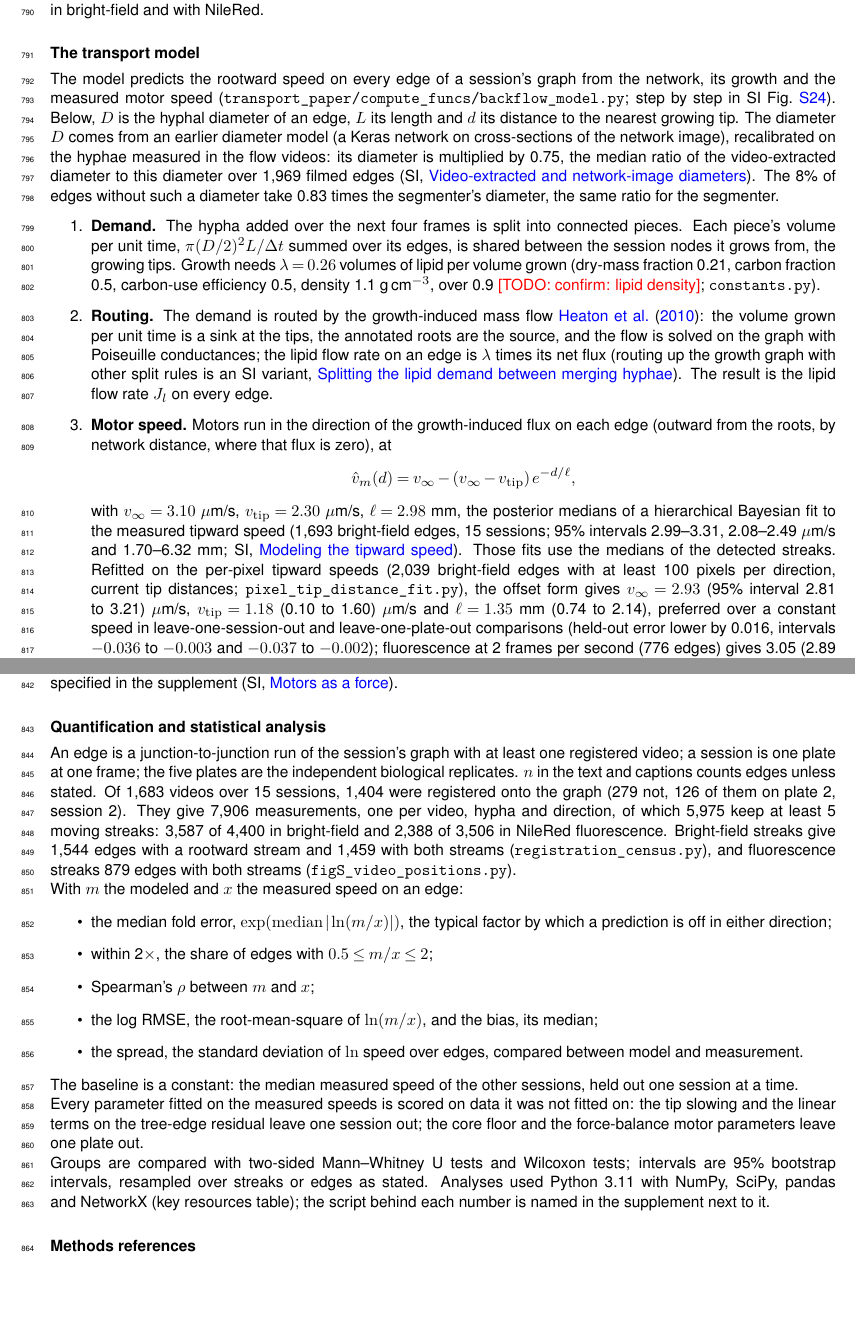
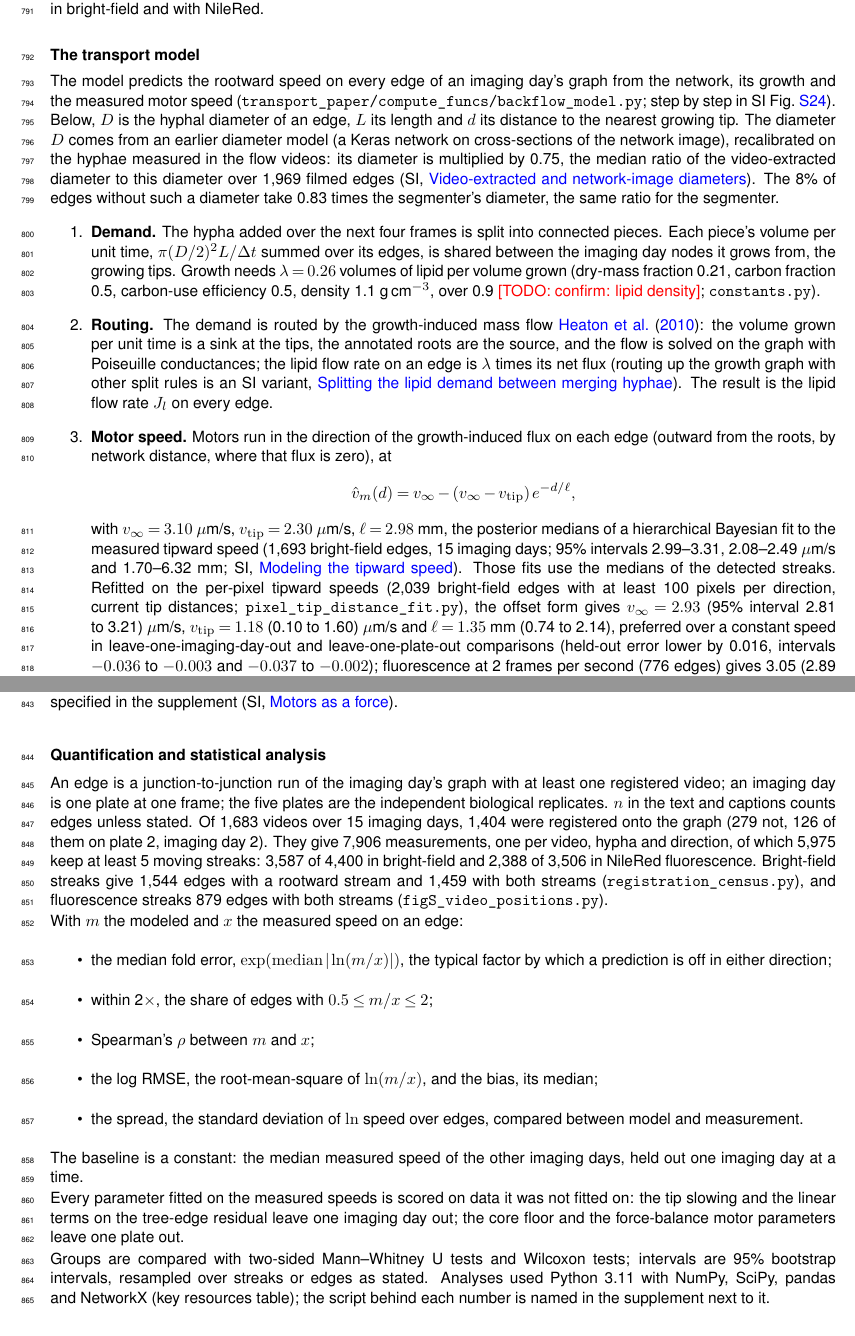
Before and after one commit to Staalduine/AMF_Transport, a LaTeX document (00_Article_Merge.tex, which reads 05_Article_Methods.tex): two parts of pages 22 and 23 of 57, joined at a grey line, cut so that both start at the same text, the shorter picture padded with empty space. Compiled offline with pdfLaTeX.

Commit message:
Methods: 'session' -> 'imaging day' (Coco #24)
Co-Authored-By: Claude Opus 5.5 <noreply@anthropic.com>
Claude-Session: https://claude.ai/code/session_01S72jkdyKw6DJzC4dW6p4mT

```diff
--- a/05_Article_Methods.tex
+++ b/05_Article_Methods.tex
@@ -350,7 +350,7 @@ Cuts round a patch of network isolated it from both its source and its sinks; 4
 % NOTE (15 Oct, main model, consolidated; moved here from the main-text model section on 16 Oct, Simon): The main model uses a global pressure solve (no junction resistance). Motors run along the sign of the GIMF net flux (the growth-induced mass flow solve of the growth demand, Heaton 2010), and outward from the roots on edges without net flux. The lipid current is 0.256 times the GIMF flux. The annulus follows from the lipid current with theta 0.05 and a >= 0.8 b. The motor speed has a tip falloff (3.10 / 2.14 um/s, 1.71 mm). The read-out is |q_c| / (pi a^2), with no width exponent. Widths are the legacy Keras width times 0.75 (recalibrated on the filmed lumens), with a fallback of 0.83 times the segmenter width. The minimum video-edge length is 20 um. The run is transport_paper junction/global_gimf_gimf_minedge20_keras_ratio_fb (feat/flow-regime). On 1,544 bright-field edges in 15 sessions, 77.5 % are within a factor of 2 (full flow 78.9 %, sparse 65.9 %), the median fold error is 1.45 and KS is 0.056. GIMF motors are used because growth-graph motors, although they match the observed motor direction slightly better on loops (86 against 81 %, 677 edges), cut the upper half of the distribution (95th percentile 4.7 um/s, KS 0.23-0.25; SI variants). The outliers were inspected (the 10 worst each way). The too-slow ones are clean two-way flows to which the global solve gives almost no return (loop circulation); the too-fast ones are mostly one-way videos, a dormant hypha and a junction piece. Only edges shorter than 20 um were removed (Simon). The known limits are these: within 1 mm of a tip the model over-predicts (3.11 against 2.17 um/s), beyond 8 mm it under-predicts (3.50 against 4.22 um/s; this does not come from the width input, see SI widths), and it does not describe sparse flow (13 % of edges; SI, full and sparse flow).
 % NOTE (17 Oct, read-out, Simon): The read-out |q_c| / (pi a^2) is the mean over the circular core cross-section of the pressure-driven (Poiseuille) part of the core flow, measured relative to the moving condensate wall: half its peak, |P| / 2 (the radially rotated integral of the parabola; the 2D integral across a diameter gives 2/3). The text should say which average this is. The alternatives score worse on the 1,564 measured rootward speeds: the 2D mean, 2/3 |P|, gives median 4.55 um/s, 71.1 % within a factor of 2, model / measured 1.41, KS 0.248; two-thirds of the lab-frame centerline speed, 2/3 |v_m - P| (what a depth-projected image shows at the pipe center, and the read-out of the older shipped model), gives 2.65 um/s, 63.4 %, 0.85, KS 0.223; the current read-out gives 3.41 um/s, 77.7 %, 1.06, KS 0.047 (measured median 3.55). Which average the bright-field streaks sample depends on the depth of field against the 8-10 um lumen: particles across the whole lumen give the cross-section mean (1/2), a thin central slice the 2D mean (2/3) of the lab-frame profile.
 
-The model predicts the rootward speed on every edge of a session's graph from the network, its growth and the measured motor speed (\texttt{transport\_paper/compute\_funcs/backflow\_model.py}; step by step in SI Fig.~\ref{fig:model_steps}).
+The model predicts the rootward speed on every edge of an imaging day's graph from the network, its growth and the measured motor speed (\texttt{transport\_paper/compute\_funcs/backflow\_model.py}; step by step in SI Fig.~\ref{fig:model_steps}).
 Below, $D$ is the hyphal diameter of an edge, $L$ its length and $d$ its distance to the nearest growing tip.
 The diameter $D$ comes from an earlier diameter model (a Keras network on cross-sections of the network image), recalibrated on the hyphae measured in the flow videos: its diameter is multiplied by 0.75, the median ratio of the video-extracted diameter to this diameter over 1,969 filmed edges (SI, \nameref{subsec:si_widths}).
 The 8\% of edges without such a diameter take 0.83 times the segmenter's diameter, the same ratio for the segmenter.
@@ -358,7 +358,7 @@ The 8\% of edges without such a diameter take 0.83 times the segmenter's diamete
 \begin{enumerate}
   \item \textbf{Demand.}
 The hypha added over the next four frames is split into connected pieces.
-Each piece's volume per unit time, $\pi (D/2)^2 L / \Delta t$ summed over its edges, is shared between the session nodes it grows from, the growing tips.
+Each piece's volume per unit time, $\pi (D/2)^2 L / \Delta t$ summed over its edges, is shared between the imaging day nodes it grows from, the growing tips.
 Growth needs $\lambda = 0.26$ volumes of lipid per volume grown (dry-mass fraction 0.21, carbon fraction 0.5, carbon-use efficiency 0.5, density 1.1~g\,cm$^{-3}$, over 0.9 \todo{confirm: lipid density}; \texttt{constants.py}).
   \item \textbf{Routing.}
 The demand is routed by the growth-induced mass flow~\cite{heaton_growth-induced_2010}: the volume grown per unit time is a sink at the tips, the annotated roots are the source, and the flow is solved on the graph with Poiseuille conductances; the lipid flow rate on an edge is $\lambda$ times its net flux (routing up the growth graph with other split rules is an SI variant, \nameref{subsec:si_demand_split}).
@@ -368,9 +368,9 @@ Motors run in the direction of the growth-induced flux on each edge (outward fro
   \[
     \hat{v}_m(d) = v_\infty - (v_\infty - v_{\mathrm{tip}})\, e^{-d/\ell},
   \]
-  with $v_\infty = 3.10~\mu$m/s, $v_{\mathrm{tip}} = 2.30~\mu$m/s, $\ell = 2.98$~mm, the posterior medians of a hierarchical Bayesian fit to the measured tipward speed (1,693 bright-field edges, 15 sessions; 95\% intervals 2.99--3.31, 2.08--2.49~$\mu$m/s and 1.70--6.32~mm; SI, \nameref{subsec:si_forward_flow}).
+  with $v_\infty = 3.10~\mu$m/s, $v_{\mathrm{tip}} = 2.30~\mu$m/s, $\ell = 2.98$~mm, the posterior medians of a hierarchical Bayesian fit to the measured tipward speed (1,693 bright-field edges, 15 imaging days; 95\% intervals 2.99--3.31, 2.08--2.49~$\mu$m/s and 1.70--6.32~mm; SI, \nameref{subsec:si_forward_flow}).
 Those fits use the medians of the detected streaks.
-Refitted on the per-pixel tipward speeds (2,039 bright-field edges with at least 100 pixels per direction, current tip distances; \texttt{pixel\_tip\_distance\_fit.py}), the offset form gives $v_\infty = 2.93$ (95\% interval 2.81 to 3.21)~$\mu$m/s, $v_{\mathrm{tip}} = 1.18$ (0.10 to 1.60)~$\mu$m/s and $\ell = 1.35$~mm (0.74 to 2.14), preferred over a constant speed in leave-one-session-out and leave-one-plate-out comparisons (held-out error lower by 0.016, intervals $-0.036$ to $-0.003$ and $-0.037$ to $-0.002$); fluorescence at 2 frames per second (776 edges) gives 3.05 (2.89 to 3.59)~$\mu$m/s, 1.02 (0.75 to 2.24)~$\mu$m/s and 2.17~mm (1.62 to 7.86), with the near-tip speed 0.63 of the far one in both channels.
+Refitted on the per-pixel tipward speeds (2,039 bright-field edges with at least 100 pixels per direction, current tip distances; \texttt{pixel\_tip\_distance\_fit.py}), the offset form gives $v_\infty = 2.93$ (95\% interval 2.81 to 3.21)~$\mu$m/s, $v_{\mathrm{tip}} = 1.18$ (0.10 to 1.60)~$\mu$m/s and $\ell = 1.35$~mm (0.74 to 2.14), preferred over a constant speed in leave-one-imaging-day-out and leave-one-plate-out comparisons (held-out error lower by 0.016, intervals $-0.036$ to $-0.003$ and $-0.037$ to $-0.002$); fluorescence at 2 frames per second (776 edges) gives 3.05 (2.89 to 3.59)~$\mu$m/s, 1.02 (0.75 to 2.24)~$\mu$m/s and 2.17~mm (1.62 to 7.86), with the near-tip speed 0.63 of the far one in both channels.
 The speed near the tips is therefore lower than in the streak fit, but it is poorly constrained (15 bright-field edges lie within 250~$\mu$m of a tip).
 % NOTE (4 Nov): removed the per-pixel-profile rerun comparison (two sentences, scored against the old model); text kept in the session scratchpad, methods_removed_perpixel.txt, and in git HEAD.
 A constant motor speed scores worse in both comparisons.
@@ -397,8 +397,8 @@ The force-balance motor model, in which the motors pull against the drag of thei
 
 \namedsubsection{Quantification and statistical analysis}{subsec:statistics}
 
-An edge is a junction-to-junction run of the session's graph with at least one registered video; a session is one plate at one frame; the five plates are the independent biological replicates. $n$ in the text and captions counts edges unless stated.
-Of 1,683 videos over 15 sessions, 1,404 were registered onto the graph (279 not, 126 of them on plate 2, session 2).
+An edge is a junction-to-junction run of the imaging day's graph with at least one registered video; an imaging day is one plate at one frame; the five plates are the independent biological replicates. $n$ in the text and captions counts edges unless stated.
+Of 1,683 videos over 15 imaging days, 1,404 were registered onto the graph (279 not, 126 of them on plate 2, imaging day 2).
 They give 7,906 measurements, one per video, hypha and direction, of which 5,975 keep at least 5 moving streaks: 3,587 of 4,400 in bright-field and 2,388 of 3,506 in NileRed fluorescence.
 % NOTE (3 Nov): stream counts 3,587 / 2,388 -> 3,583 / 2,385 after removing duplicate entries (SI speed_iqr caption already uses these). The 7,906 / 5,975 / 4,400 / 3,506 totals come from registration_census.py and were not rerun per video.
 Bright-field streaks give 1,544 edges with a rootward stream and 1,459 with both streams (\texttt{registration\_census.py}), and fluorescence streaks 879 edges with both streams (\texttt{figS\_video\_positions.py}).
@@ -412,9 +412,9 @@ With $m$ the modeled and $x$ the measured speed on an edge:
   \item the log RMSE, the root-mean-square of $\ln(m/x)$, and the bias, its median;
   \item the spread, the standard deviation of $\ln$ speed over edges, compared between model and measurement.
 \end{itemize}
-The baseline is a constant: the median measured speed of the other sessions, held out one session at a time.
+The baseline is a constant: the median measured speed of the other imaging days, held out one imaging day at a time.
 
-Every parameter fitted on the measured speeds is scored on data it was not fitted on: the tip slowing and the linear terms on the tree-edge residual leave one session out; the core floor and the force-balance motor parameters leave one plate out.
+Every parameter fitted on the measured speeds is scored on data it was not fitted on: the tip slowing and the linear terms on the tree-edge residual leave one imaging day out; the core floor and the force-balance motor parameters leave one plate out.
 
 Groups are compared with two-sided Mann--Whitney U tests and Wilcoxon tests; intervals are 95\% bootstrap intervals, resampled over streaks or edges as stated.
 Analyses used Python 3.11 with NumPy, SciPy, pandas and NetworkX (key resources table); the script behind each number is named in the supplement next to it.
```
Also changed, not shown: 05_Article_Methods.tex (26 more changed lines).
